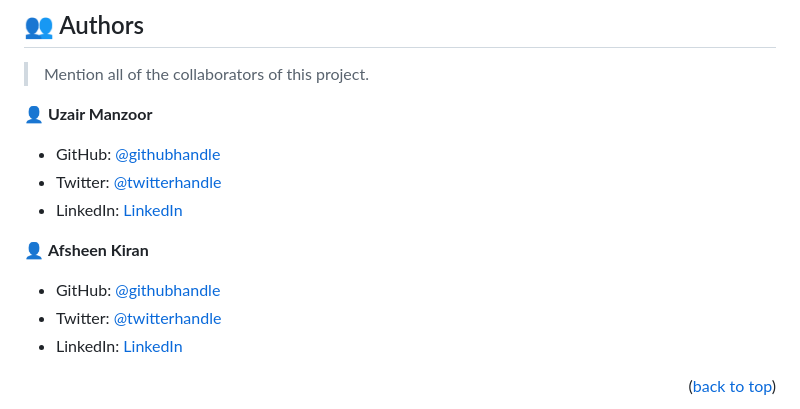
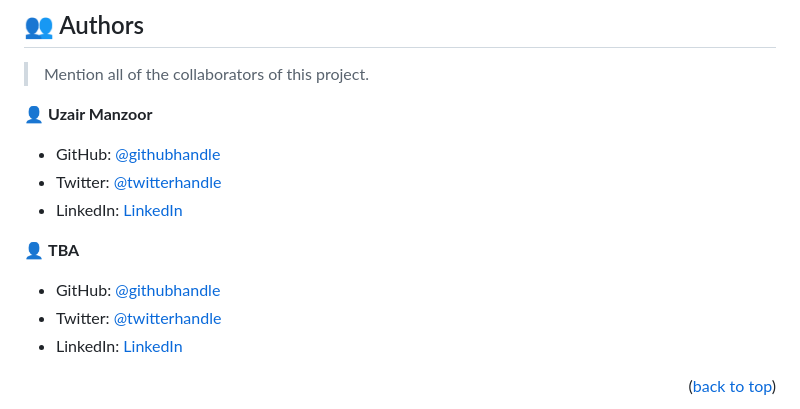
Before and after one commit to Uzair-Manzoor/Awesome-Books-ES6, a Markdown page: README.md, the part around one of its changes. Drawn GitHub-style.

```diff
--- a/README.md
+++ b/README.md
@@ -164,5 +164,5 @@ Example:
 - Twitter: [@twitterhandle](https://twitter.com/twitterhandle)
 - LinkedIn: [LinkedIn](https://linkedin.com/in/linkedinhandle)
 
-👤 **Afsheen Kiran**
+👤 **TBA**
 
```
Also changed, not shown: other parts of README.md (+1 -1 lines).
